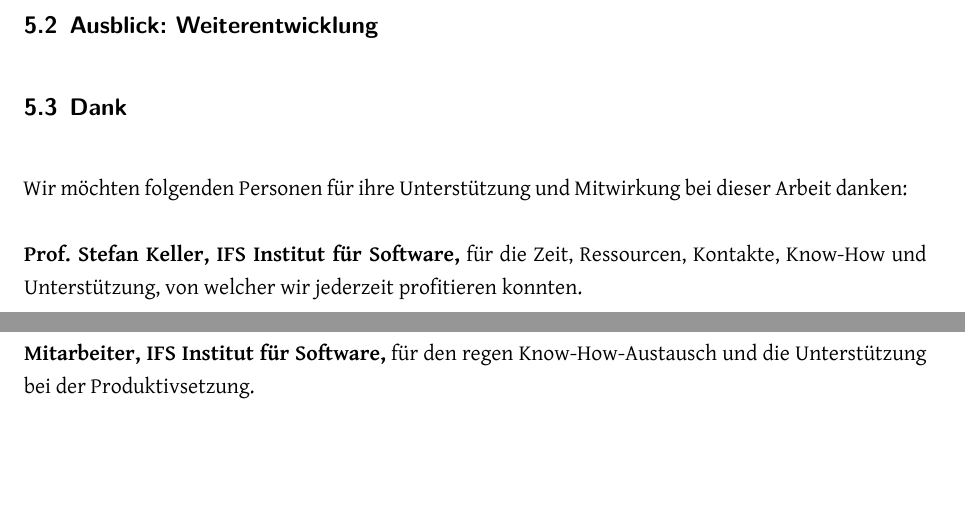
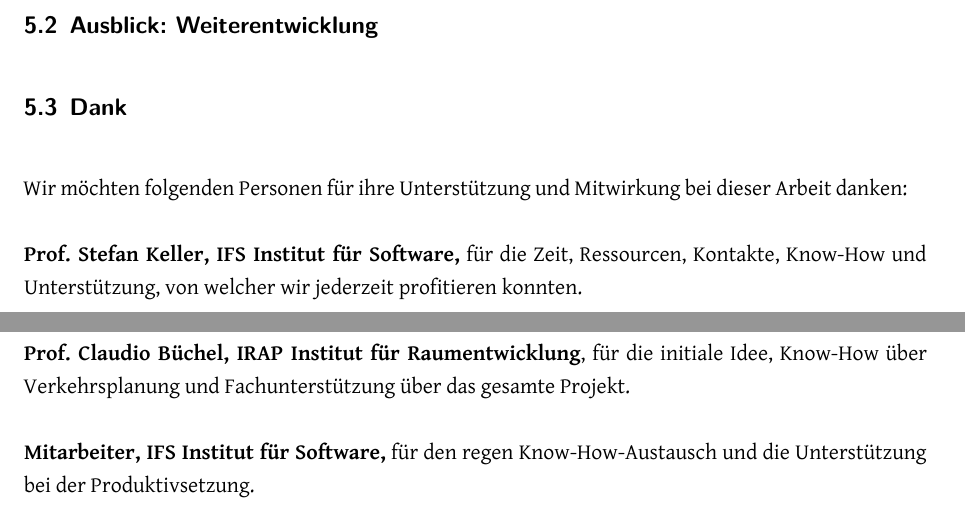
Before and after one commit to ResidenceConan/thesis, a LaTeX thesis (index.tex, which reads technicalreport/results.tex): two parts of pages 30 and 31 of 80, joined at a grey line, cut so that both start at the same text, the shorter picture padded with empty space. Compiled offline with XeLaTeX.

Commit message:
add Claudio Büchel to acknowledgements

```diff
--- a/technicalreport/results.tex
+++ b/technicalreport/results.tex
@@ -27,4 +27,6 @@ Wir möchten folgenden Personen für ihre Unterstützung und Mitwirkung bei dies
 
 \textbf{Prof. Stefan Keller, IFS Institut für Software,} für die Zeit, Ressourcen, Kontakte, Know-How und Unterstützung, von welcher wir jederzeit profitieren konnten.
 
+\textbf{Prof. Claudio Büchel, IRAP Institut für Raumentwicklung}, für die initiale Idee, Know-How über Verkehrsplanung und Fachunterstützung über das gesamte Projekt.
+
 \textbf{Mitarbeiter, IFS Institut für Software,} für den regen Know-How-Austausch und die Unterstützung bei der Produktivsetzung.
```
